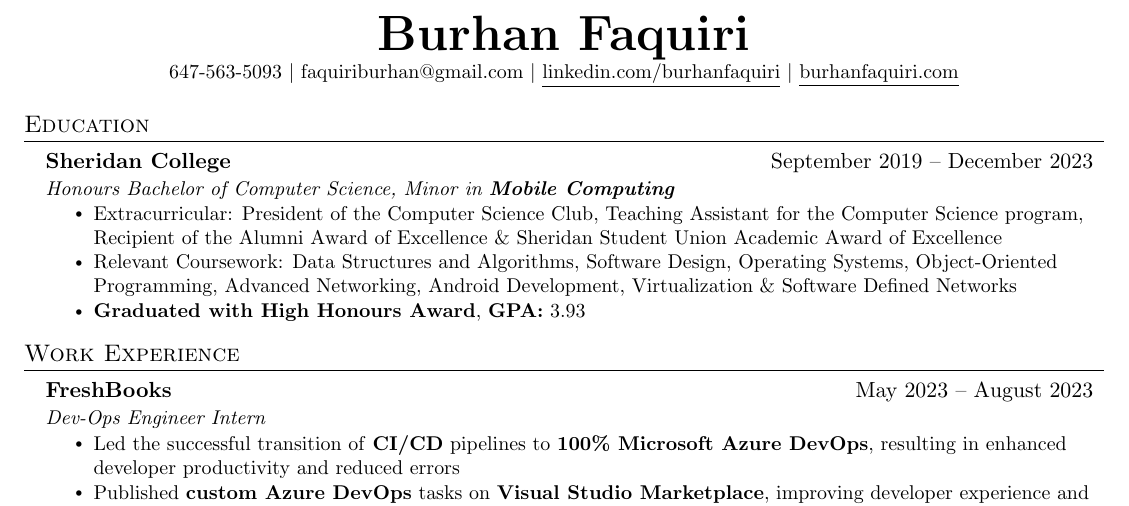
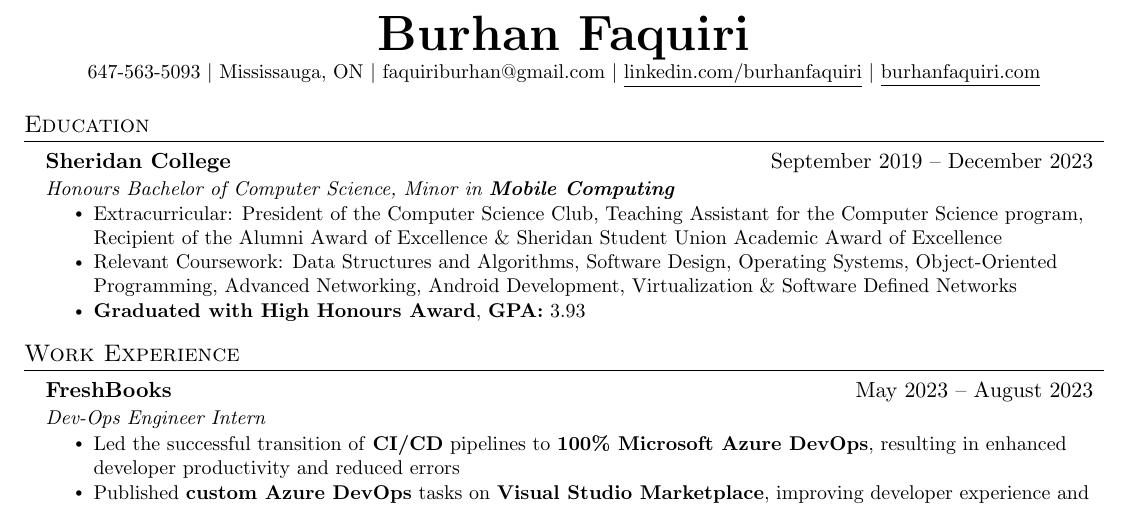
Before and after one commit to imrahnf/latex-resume, a LaTeX document (main.tex, which reads heading.tex): part of the page, cut so that both start at the same text. Compiled offline with pdfLaTeX.

Commit message:
Update heading.tex

```diff
--- a/heading.tex
+++ b/heading.tex
@@ -1,6 +1,6 @@
 \begin{center}
     \textbf{\Huge \scshape Burhan Faquiri} \\ \vspace{1pt}
-    \small 647-563-5093 $|$ {faquiriburhan@gmail.com} $|$
+    \small 647-563-5093 $|$ Mississauga, ON $|$ {faquiriburhan@gmail.com} $|$
     \href{https://www.linkedin.com/in/burhanfaquiri/}{\underline{linkedin.com/burhanfaquiri}} $|$
     \href{https://www.burhanfaquiri.com}{\underline{burhanfaquiri.com}}
 \end{center}
```
